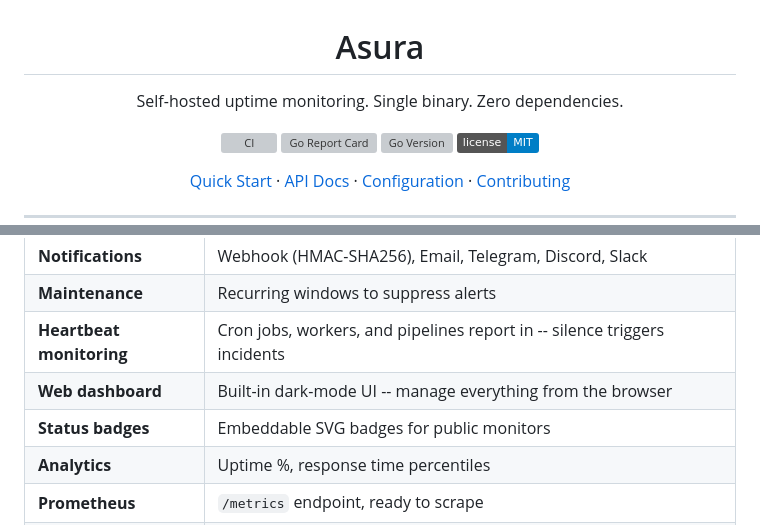
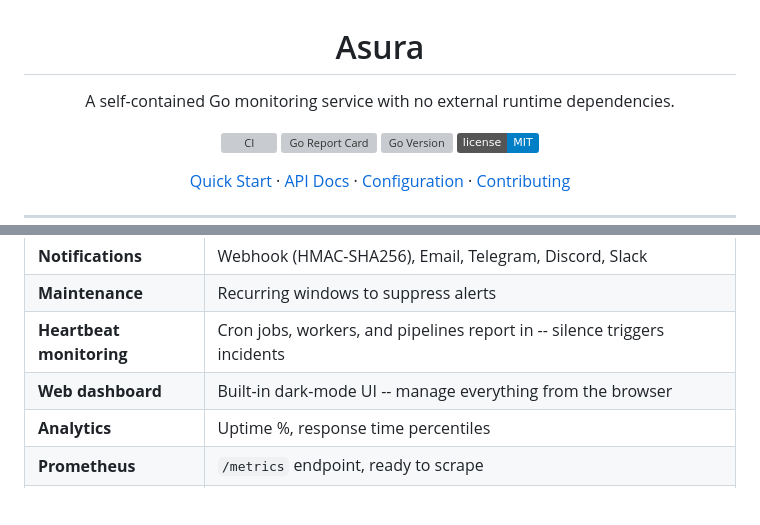
Before and after one commit to y0f/Asura, a Markdown page: README.md, 2 parts joined by grey strips. Rendered like a GitHub page; badges without logos; blank space fills up the shorter version; grey boxes are pictures that could not be loaded.

```diff
--- a/README.md
+++ b/README.md
@@ -1,6 +1,6 @@
 <p align="center">
   <h1 align="center">Asura</h1>
-  <p align="center">Self-hosted uptime monitoring. Single binary. Zero dependencies.</p>
+  <p align="center">A self-contained Go monitoring service with no external runtime dependencies.</p>
   <p align="center">
     <a href="https://github.com/y0f/Asura/actions/workflows/ci.yml"><img src="https://github.com/y0f/Asura/actions/workflows/ci.yml/badge.svg" alt="CI"></a>
     <a href="https://goreportcard.com/report/github.com/y0f/Asura"><img src="https://goreportcard.com/badge/github.com/y0f/Asura" alt="Go Report Card"></a>
@@ -35,7 +35,6 @@ git clone https://github.com/y0f/Asura.git && cd asura && sudo bash install.sh
 | **Maintenance** | Recurring windows to suppress alerts |
 | **Heartbeat monitoring** | Cron jobs, workers, and pipelines report in -- silence triggers incidents |
 | **Web dashboard** | Built-in dark-mode UI -- manage everything from the browser |
-| **Status badges** | Embeddable SVG badges for public monitors |
 | **Analytics** | Uptime %, response time percentiles |
 | **Prometheus** | `/metrics` endpoint, ready to scrape |
 | **SQLite + WAL** | Concurrent reads, single writer, zero config |
```
